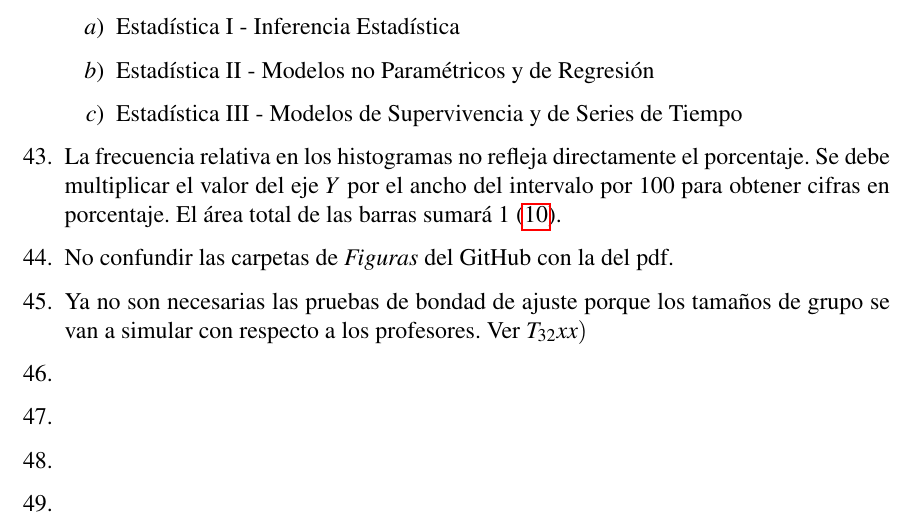
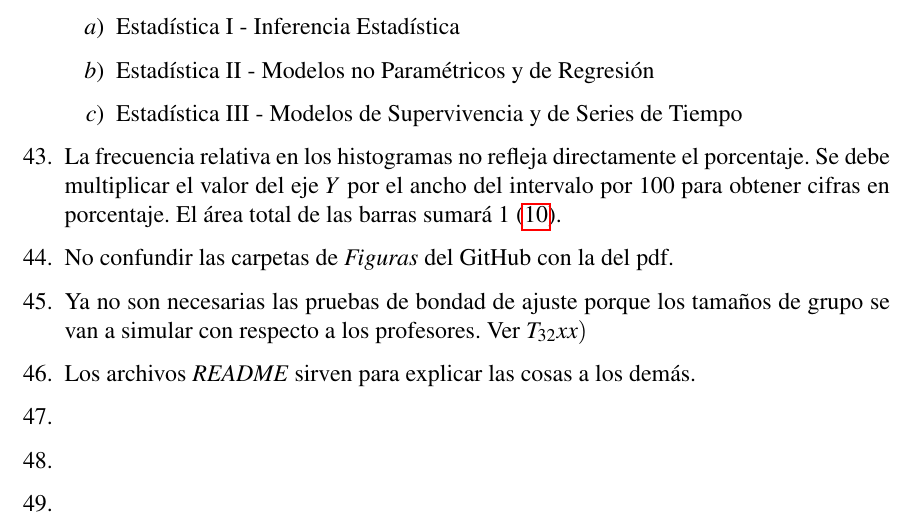
Before and after one commit to ArrigoCoen/Faculty_schedule_simulation, a LaTeX thesis (Hidden_files/Tesis/TeX/LaTeX/main.tex, which reads Hidden_files/Tesis/TeX/LaTeX/Apendices.tex): part of page 88 of 94, cut so that both start at the same text. Compiled offline with pdfLaTeX.

Commit message:
Update TeX

```diff
--- a/Hidden_files/Tesis/TeX/LaTeX/Apendices.tex
+++ b/Hidden_files/Tesis/TeX/LaTeX/Apendices.tex
@@ -237,7 +237,7 @@ Con esta información se decidió observar caso por caso los renglones que requi
 
   \item Ya no son necesarias las pruebas de bondad de ajuste porque los tamaños de grupo se van a simular con respecto a los profesores. Ver $T_{32} xx)$
 
-  \item
+  \item Los archivos \textit{README} sirven para explicar las cosas a los demás.
 
   \item
 
```
Also changed, not shown: Hidden_files/Tesis/TeX/LaTeX/main.pdf, 5 other files.
